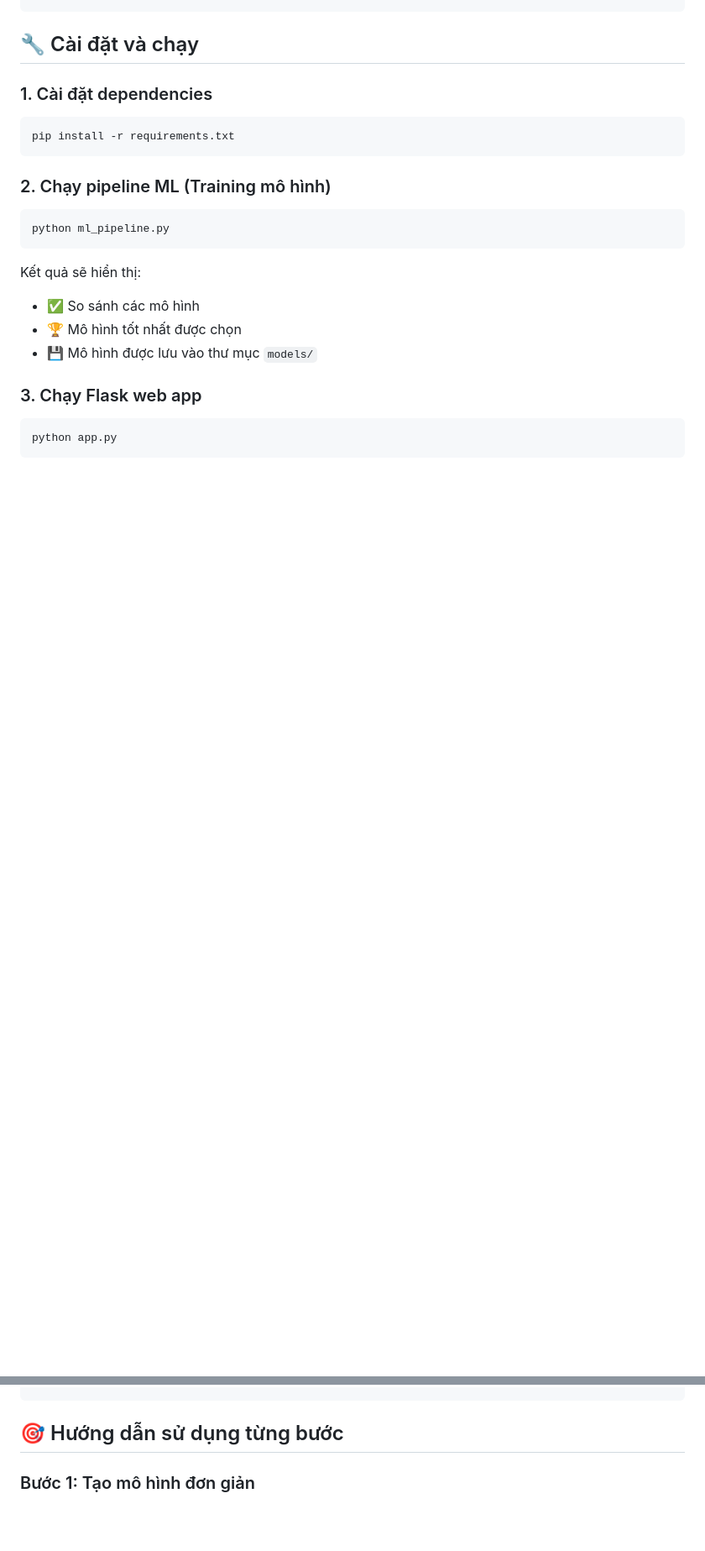
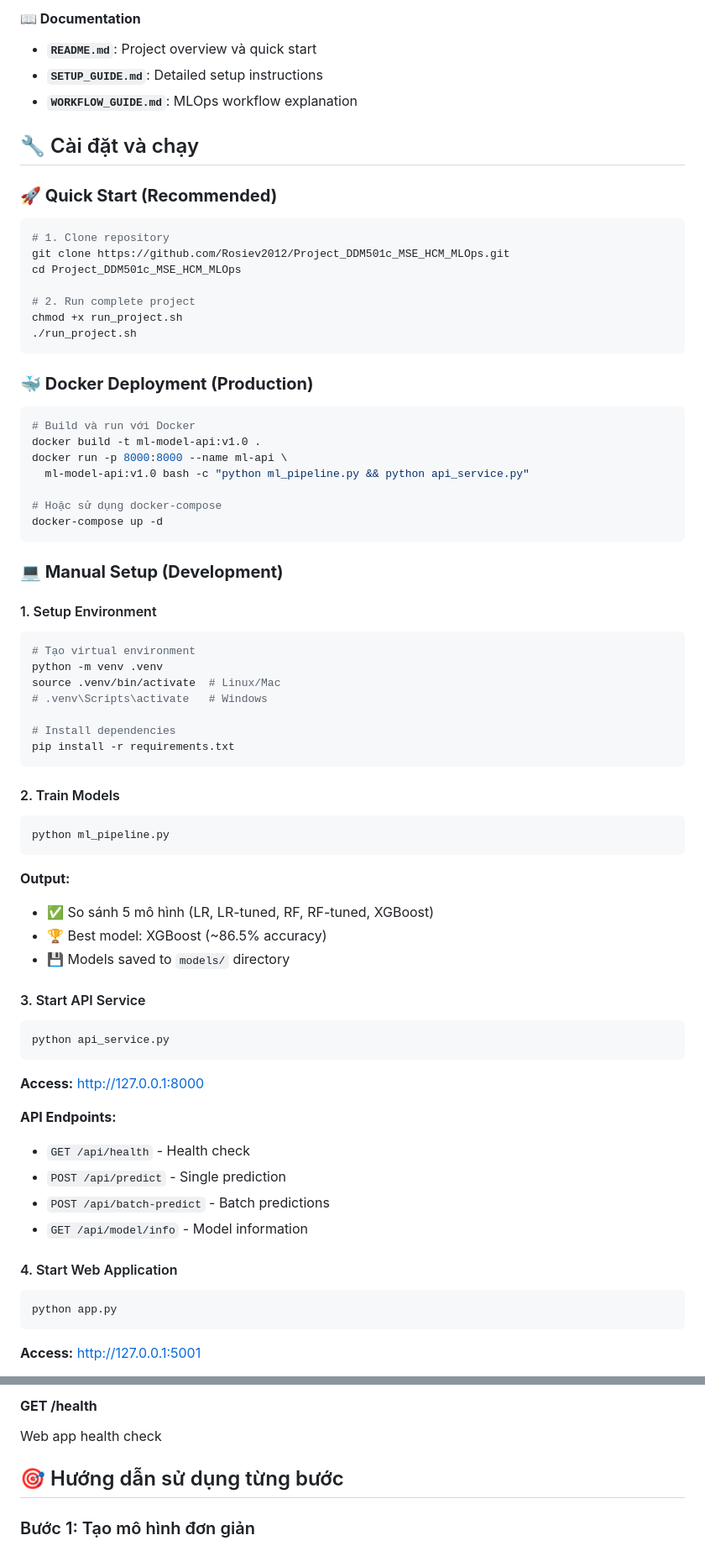
Before and after one commit to Rosiev2012/Project_DDM501c_MSE_HCM_MLOps, a Markdown page: README.md, 2 parts joined by grey strips. Shown at 84% size. GitHub-like rendering; blank space fills up the shorter version.

````diff
--- a/README.md
+++ b/README.md
@@ -28,26 +81,71 @@ ML_Tutorial/
+#### **📖 Documentation**
+- **`README.md`**: Project overview và quick start
+- **`SETUP_GUIDE.md`**: Detailed setup instructions
+- **`WORKFLOW_GUIDE.md`**: MLOps workflow explanation
 
 ## 🔧 Cài đặt và chạy
 
-### 1. Cài đặt dependencies
+### **🚀 Quick Start (Recommended)**
 
 ```bash
+# 1. Clone repository
+git clone https://github.com/Rosiev2012/Project_DDM501c_MSE_HCM_MLOps.git
+cd Project_DDM501c_MSE_HCM_MLOps
+
+# 2. Run complete project
+chmod +x run_project.sh
+./run_project.sh
+```
+
+### **🐳 Docker Deployment (Production)**
+
+```bash
+# Build và run với Docker
+docker build -t ml-model-api:v1.0 .
+docker run -p 8000:8000 --name ml-api \
+  ml-model-api:v1.0 bash -c "python ml_pipeline.py && python api_service.py"
+
+# Hoặc sử dụng docker-compose
+docker-compose up -d
+```
+
+### **💻 Manual Setup (Development)**
+
+#### 1. Setup Environment
+```bash
+# Tạo virtual environment
+python -m venv .venv
+source .venv/bin/activate  # Linux/Mac
+# .venv\Scripts\activate   # Windows
+
+# Install dependencies
 pip install -r requirements.txt
 ```
 
-### 2. Chạy pipeline ML (Training mô hình)
-
+#### 2. Train Models
 ```bash
 python ml_pipeline.py
 ```
+**Output:**
+- ✅ So sánh 5 mô hình (LR, LR-tuned, RF, RF-tuned, XGBoost)
+- 🏆 Best model: XGBoost (~86.5% accuracy)
+- 💾 Models saved to `models/` directory
 
-Kết quả sẽ hiển thị:
-- ✅ So sánh các mô hình
-- 🏆 Mô hình tốt nhất được chọn
-- 💾 Mô hình được lưu vào thư mục `models/`
+#### 3. Start API Service
+```bash
+python api_service.py
+```
+**Access:** http://127.0.0.1:8000
 
-### 3. Chạy Flask web app
+**API Endpoints:**
+- `GET /api/health` - Health check
+- `POST /api/predict` - Single prediction
+- `POST /api/batch-predict` - Batch predictions
+- `GET /api/model/info` - Model information
 
+#### 4. Start Web Application
 ```bash
 python app.py
 ```
+**Access:** http://127.0.0.1:5001
 
@@ -118,3 +268,5 @@ Health check
+#### **GET /health**
+Web app health check
 
 ## 🎯 Hướng dẫn sử dụng từng bước
 
````
Also changed, not shown: other parts of README.md (+149 -59 lines).
